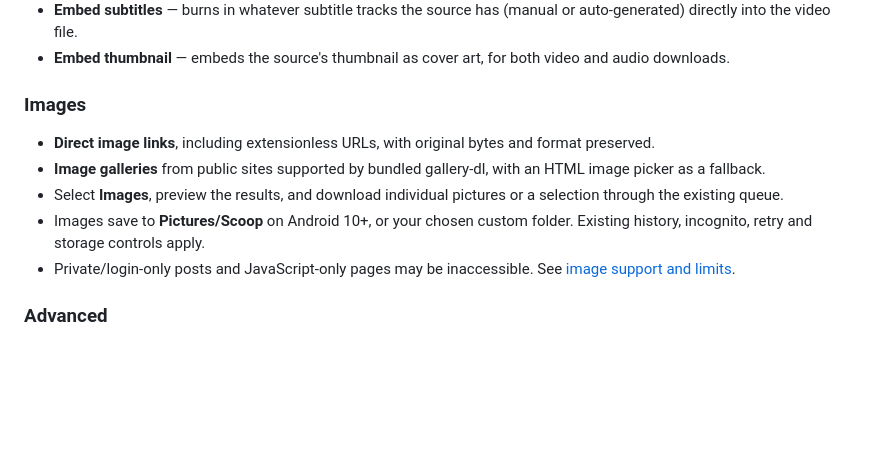
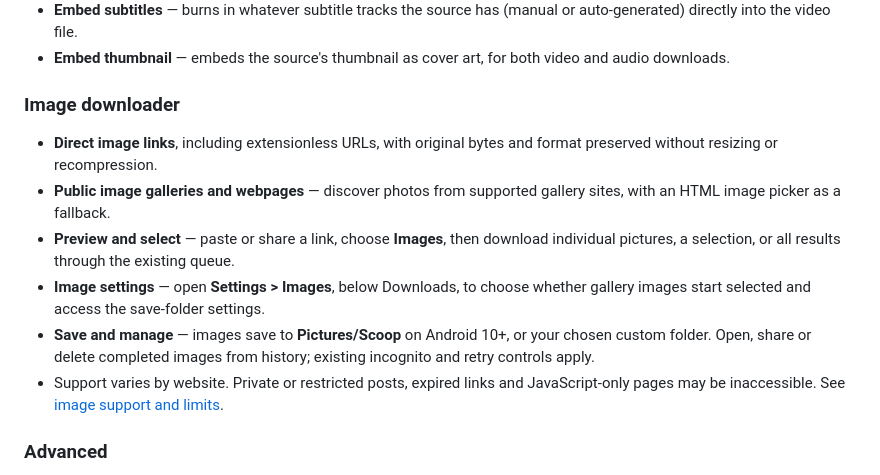
Before and after one commit to vabxsen/Scoop, a Markdown page: README.md, the part around the change. Drawn GitHub-style; blank space fills up the shorter version.

Commit message:
docs: expand image downloader README section

```diff
--- a/README.md
+++ b/README.md
@@ -68,12 +68,13 @@ needed to fetch the media itself.
 - **Embed thumbnail** — embeds the source's thumbnail as cover art, for both video and audio
   downloads.
 
-### Images
-- **Direct image links**, including extensionless URLs, with original bytes and format preserved.
-- **Image galleries** from public sites supported by bundled gallery-dl, with an HTML image picker as a fallback.
-- Select **Images**, preview the results, and download individual pictures or a selection through the existing queue.
-- Images save to **Pictures/Scoop** on Android 10+, or your chosen custom folder. Existing history, incognito, retry and storage controls apply.
-- Private/login-only posts and JavaScript-only pages may be inaccessible. See [image support and limits](IMAGE_DOWNLOADS.md).
+### Image downloader
+- **Direct image links**, including extensionless URLs, with original bytes and format preserved without resizing or recompression.
+- **Public image galleries and webpages** — discover photos from supported gallery sites, with an HTML image picker as a fallback.
+- **Preview and select** — paste or share a link, choose **Images**, then download individual pictures, a selection, or all results through the existing queue.
+- **Image settings** — open **Settings > Images**, below Downloads, to choose whether gallery images start selected and access the save-folder settings.
+- **Save and manage** — images save to **Pictures/Scoop** on Android 10+, or your chosen custom folder. Open, share or delete completed images from history; existing incognito and retry controls apply.
+- Support varies by website. Private or restricted posts, expired links and JavaScript-only pages may be inaccessible. See [image support and limits](IMAGE_DOWNLOADS.md).
 
 ### Advanced
 - **Custom command**: an optional field for raw `yt-dlp` arguments, applied on top of Scoop's own
```
